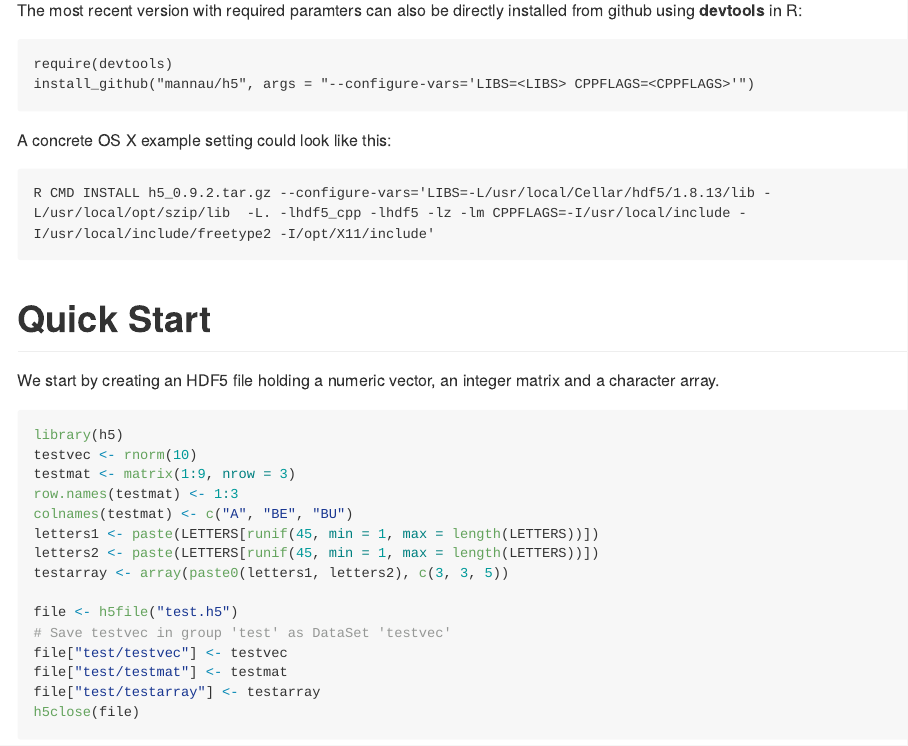
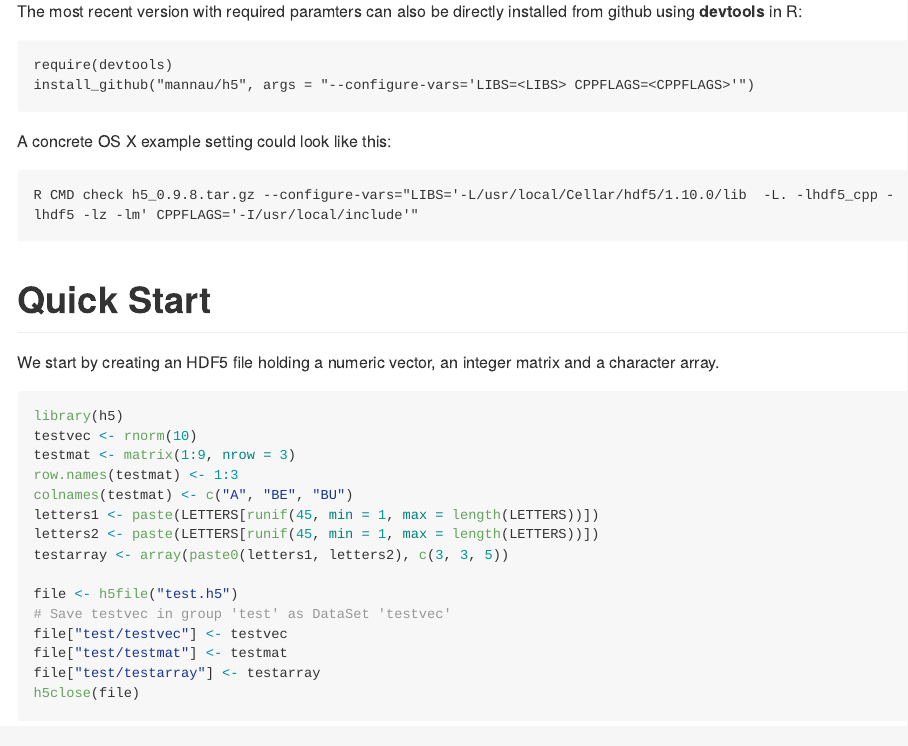
Before and after one commit to mannau/h5, an R Markdown document (README.Rmd): the page in a window 1100 px wide, from 1780 px down before the commit and from 1660 px down after it, so that both start at the same text. The pictures show the output file README.md that the author committed with the source, drawn offline in the style of GitHub; long lines of code are wrapped; badge pictures from the web are left out.

Commit message:
Fix #44: README custom install

````diff
--- a/README.Rmd
+++ b/README.Rmd
@@ -78,7 +78,7 @@ install_github("mannau/h5", args = "--configure-vars='LIBS=<LIBS> CPPFLAGS=<CPPF
 
 A concrete OS X example setting could look like this:
 ```shell
-R CMD INSTALL h5_0.9.2.tar.gz --configure-vars='LIBS=-L/usr/local/Cellar/hdf5/1.8.13/lib -L/usr/local/opt/szip/lib  -L. -lhdf5_cpp -lhdf5 -lz -lm CPPFLAGS=-I/usr/local/include -I/usr/local/include/freetype2 -I/opt/X11/include'
+R CMD check h5_0.9.8.tar.gz --configure-vars="LIBS='-L/usr/local/Cellar/hdf5/1.10.0/lib  -L. -lhdf5_cpp -lhdf5 -lz -lm' CPPFLAGS='-I/usr/local/include'"
 ```
 
 # Quick Start
````
Also changed, not shown: README.md.
